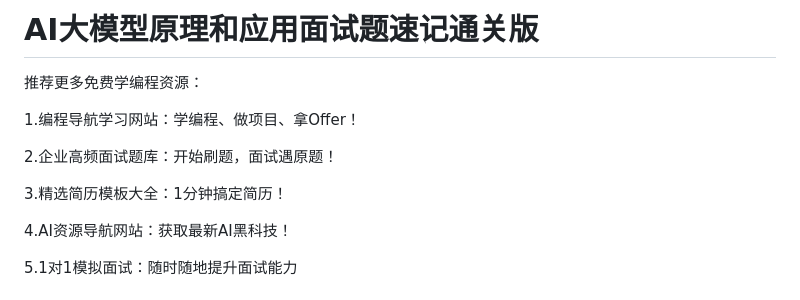
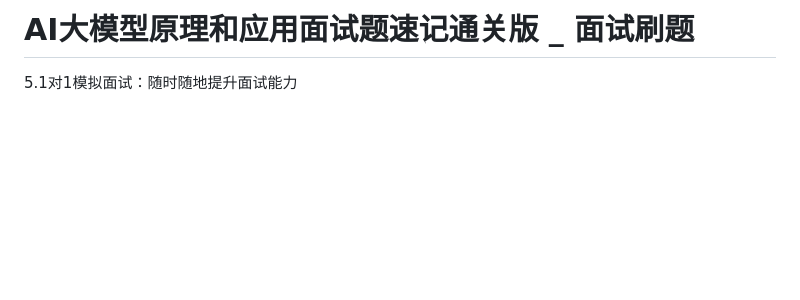
Before and after one commit to 2003crimson/interview-qa-db, a Markdown page: output/AI大模型原理和应用面试题速记通关版.md, the part around the change. Drawn GitHub-style; blank space fills up the shorter version.

Commit message:
clear 敏感数据

```diff
--- a/output/AI大模型原理和应用面试题速记通关版.md
+++ b/output/AI大模型原理和应用面试题速记通关版.md
@@ -1,16 +1,4 @@
-# AI⼤模型原理和应⽤⾯试题速记通关版
-
-
-
-推荐更多免费学编程资源：
-
-1.编程导航学习网站：学编程、做项目、拿Offer！
-
-2.企业高频面试题库：开始刷题，面试遇原题！
-
-3.精选简历模板大全：1分钟搞定简历！
-
-4.AI资源导航网站：获取最新AI黑科技！
+# AI⼤模型原理和应⽤⾯试题速记通关版 _ ⾯试刷题
 
 5.1对1模拟面试：随时随地提升面试能力
 
```
